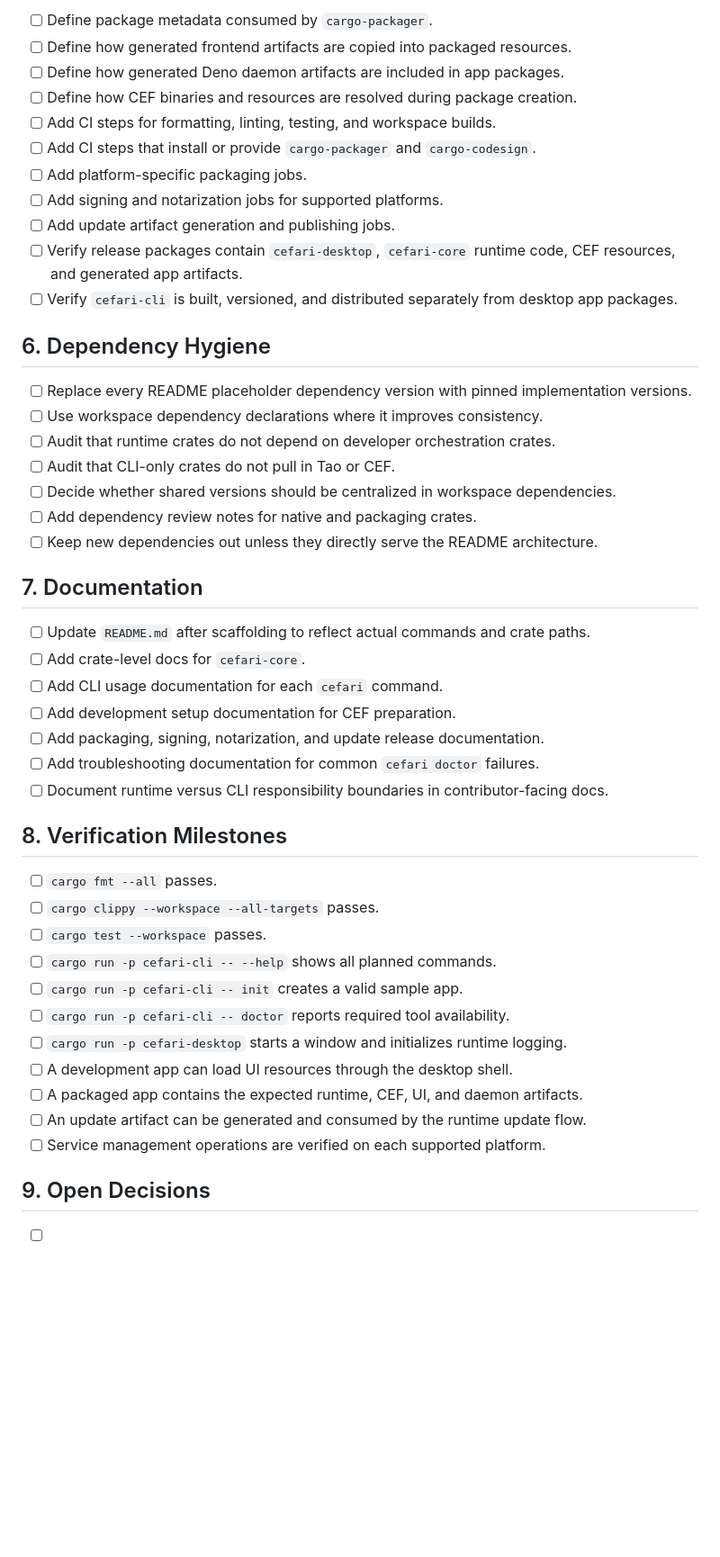
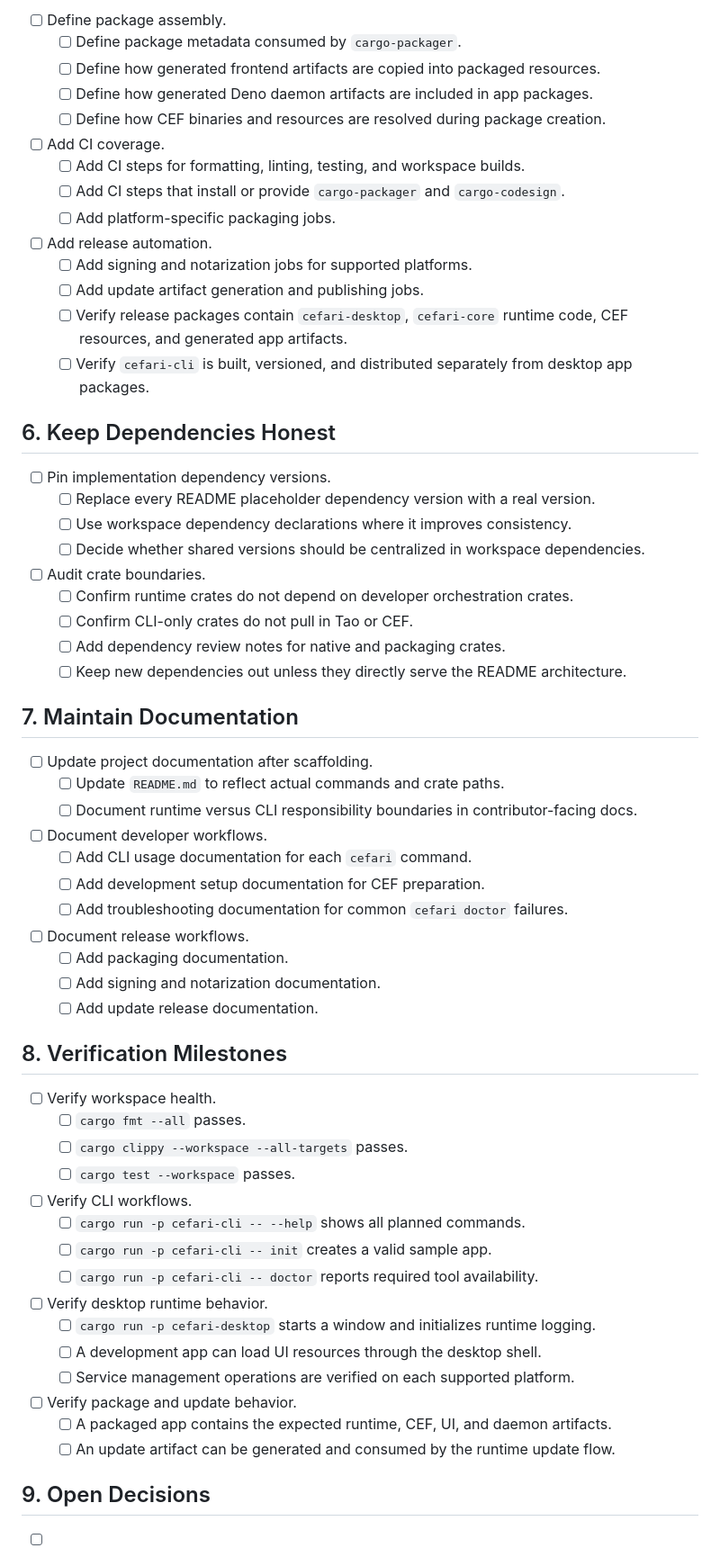
Before and after one commit to aleclarson/cefari, a Markdown page: todo.md, the part around one of its changes. Shown at 90% size. GitHub-like rendering; blank space fills up the shorter version.

```diff
--- a/todo.md
+++ b/todo.md
@@ -80,49 +123,62 @@ This task list is derived from [README.md](README.md). It organizes the path fro
 
-- [ ] Define package metadata consumed by `cargo-packager`.
-- [ ] Define how generated frontend artifacts are copied into packaged resources.
-- [ ] Define how generated Deno daemon artifacts are included in app packages.
-- [ ] Define how CEF binaries and resources are resolved during package creation.
-- [ ] Add CI steps for formatting, linting, testing, and workspace builds.
-- [ ] Add CI steps that install or provide `cargo-packager` and `cargo-codesign`.
-- [ ] Add platform-specific packaging jobs.
-- [ ] Add signing and notarization jobs for supported platforms.
-- [ ] Add update artifact generation and publishing jobs.
-- [ ] Verify release packages contain `cefari-desktop`, `cefari-core` runtime code, CEF resources, and generated app artifacts.
-- [ ] Verify `cefari-cli` is built, versioned, and distributed separately from desktop app packages.
+- [ ] Define package assembly.
+  - [ ] Define package metadata consumed by `cargo-packager`.
+  - [ ] Define how generated frontend artifacts are copied into packaged resources.
+  - [ ] Define how generated Deno daemon artifacts are included in app packages.
+  - [ ] Define how CEF binaries and resources are resolved during package creation.
+- [ ] Add CI coverage.
+  - [ ] Add CI steps for formatting, linting, testing, and workspace builds.
+  - [ ] Add CI steps that install or provide `cargo-packager` and `cargo-codesign`.
+  - [ ] Add platform-specific packaging jobs.
+- [ ] Add release automation.
+  - [ ] Add signing and notarization jobs for supported platforms.
+  - [ ] Add update artifact generation and publishing jobs.
+  - [ ] Verify release packages contain `cefari-desktop`, `cefari-core` runtime code, CEF resources, and generated app artifacts.
+  - [ ] Verify `cefari-cli` is built, versioned, and distributed separately from desktop app packages.
 
-## 6. Dependency Hygiene
+## 6. Keep Dependencies Honest
 
-- [ ] Replace every README placeholder dependency version with pinned implementation versions.
-- [ ] Use workspace dependency declarations where it improves consistency.
-- [ ] Audit that runtime crates do not depend on developer orchestration crates.
-- [ ] Audit that CLI-only crates do not pull in Tao or CEF.
-- [ ] Decide whether shared versions should be centralized in workspace dependencies.
-- [ ] Add dependency review notes for native and packaging crates.
-- [ ] Keep new dependencies out unless they directly serve the README architecture.
+- [ ] Pin implementation dependency versions.
+  - [ ] Replace every README placeholder dependency version with a real version.
+  - [ ] Use workspace dependency declarations where it improves consistency.
+  - [ ] Decide whether shared versions should be centralized in workspace dependencies.
+- [ ] Audit crate boundaries.
+  - [ ] Confirm runtime crates do not depend on developer orchestration crates.
+  - [ ] Confirm CLI-only crates do not pull in Tao or CEF.
+  - [ ] Add dependency review notes for native and packaging crates.
+  - [ ] Keep new dependencies out unless they directly serve the README architecture.
 
-## 7. Documentation
+## 7. Maintain Documentation
 
-- [ ] Update `README.md` after scaffolding to reflect actual commands and crate paths.
-- [ ] Add crate-level docs for `cefari-core`.
-- [ ] Add CLI usage documentation for each `cefari` command.
-- [ ] Add development setup documentation for CEF preparation.
-- [ ] Add packaging, signing, notarization, and update release documentation.
-- [ ] Add troubleshooting documentation for common `cefari doctor` failures.
-- [ ] Document runtime versus CLI responsibility boundaries in contributor-facing docs.
+- [ ] Update project documentation after scaffolding.
+  - [ ] Update `README.md` to reflect actual commands and crate paths.
+  - [ ] Document runtime versus CLI responsibility boundaries in contributor-facing docs.
+- [ ] Document developer workflows.
+  - [ ] Add CLI usage documentation for each `cefari` command.
+  - [ ] Add development setup documentation for CEF preparation.
+  - [ ] Add troubleshooting documentation for common `cefari doctor` failures.
+- [ ] Document release workflows.
+  - [ ] Add packaging documentation.
+  - [ ] Add signing and notarization documentation.
+  - [ ] Add update release documentation.
 
 ## 8. Verification Milestones
 
-- [ ] `cargo fmt --all` passes.
-- [ ] `cargo clippy --workspace --all-targets` passes.
-- [ ] `cargo test --workspace` passes.
-- [ ] `cargo run -p cefari-cli -- --help` shows all planned commands.
-- [ ] `cargo run -p cefari-cli -- init` creates a valid sample app.
-- [ ] `cargo run -p cefari-cli -- doctor` reports required tool availability.
-- [ ] `cargo run -p cefari-desktop` starts a window and initializes runtime logging.
-- [ ] A development app can load UI resources through the desktop shell.
-- [ ] A packaged app contains the expected runtime, CEF, UI, and daemon artifacts.
-- [ ] An update artifact can be generated and consumed by the runtime update flow.
-- [ ] Service management operations are verified on each supported platform.
+- [ ] Verify workspace health.
+  - [ ] `cargo fmt --all` passes.
+  - [ ] `cargo clippy --workspace --all-targets` passes.
+  - [ ] `cargo test --workspace` passes.
+- [ ] Verify CLI workflows.
+  - [ ] `cargo run -p cefari-cli -- --help` shows all planned commands.
+  - [ ] `cargo run -p cefari-cli -- init` creates a valid sample app.
+  - [ ] `cargo run -p cefari-cli -- doctor` reports required tool availability.
+- [ ] Verify desktop runtime behavior.
+  - [ ] `cargo run -p cefari-desktop` starts a window and initializes runtime logging.
+  - [ ] A development app can load UI resources through the desktop shell.
+  - [ ] Service management operations are verified on each supported platform.
+- [ ] Verify package and update behavior.
+  - [ ] A packaged app contains the expected runtime, CEF, UI, and daemon artifacts.
+  - [ ] An update artifact can be generated and consumed by the runtime update flow.
 
 ## 9. Open Decisions
 
```
Also changed, not shown: other parts of todo.md (+111 -68 lines).
